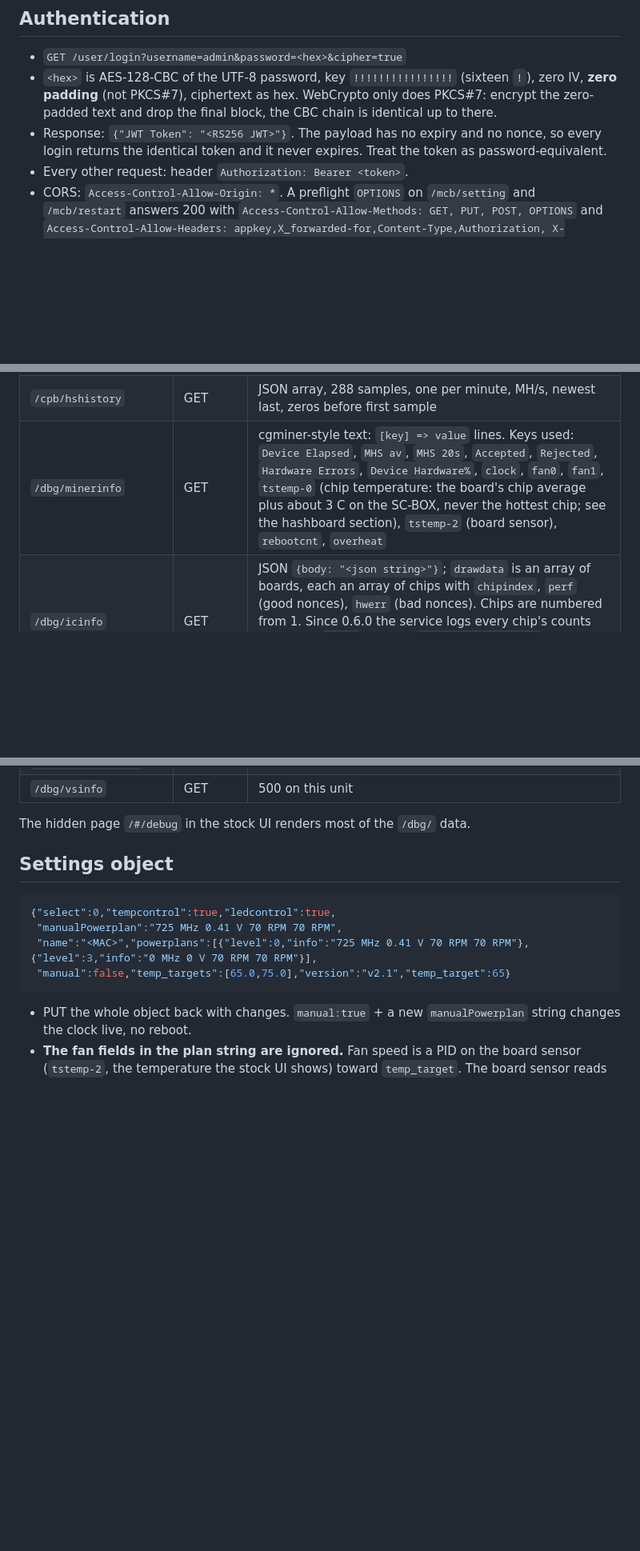
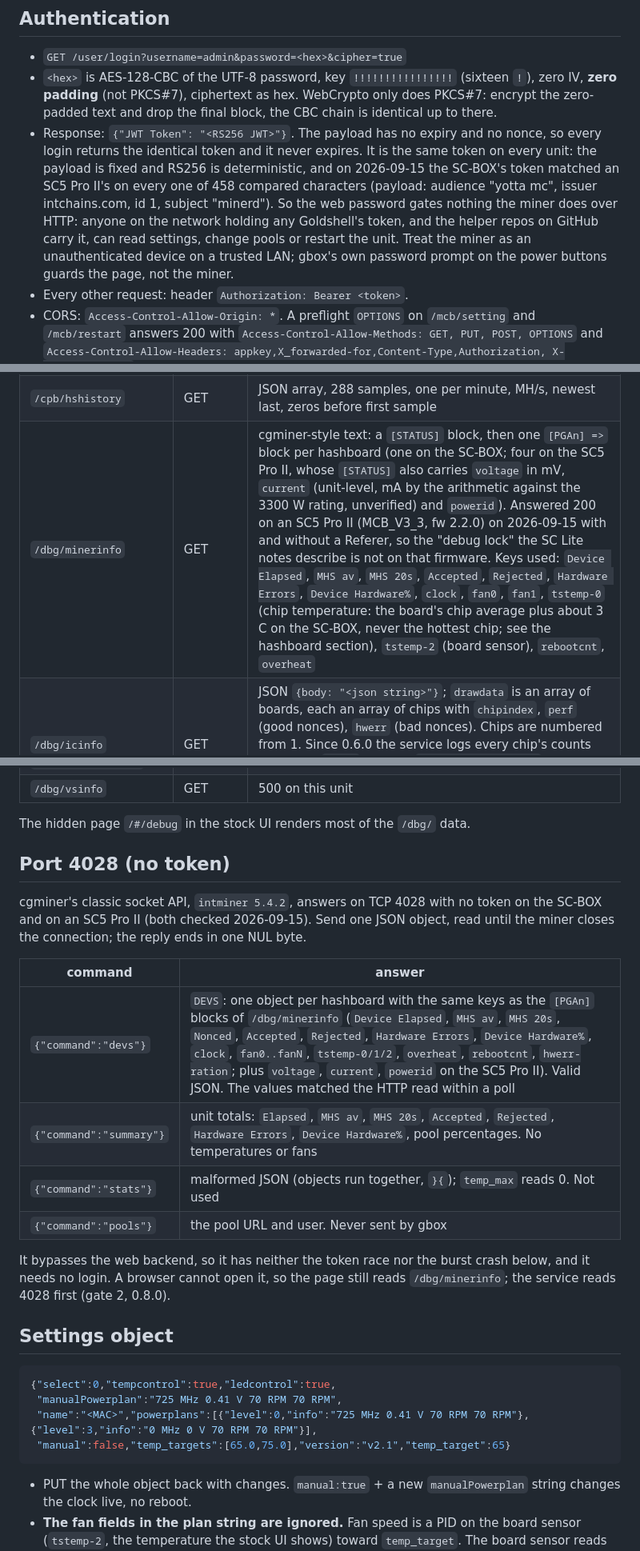
Before and after one commit to crProductGuy/goldshell-box-tools-productguy, a Markdown page: docs/firmware-api.md, 3 parts joined by grey strips. Shown at 80% size. Drawn GitHub-style; blank space fills up the shorter version.

Commit message:
firmware-api: the constant token, PGA blocks and port 4028; evolution log: gate 2 planned a third time
Co-Authored-By: Claude Fable 5.1 <noreply@anthropic.com>

```diff
--- a/docs/firmware-api.md
+++ b/docs/firmware-api.md
@@ -14,7 +14,15 @@ No Goldshell code is reproduced here, only observed behavior.
   block, the CBC chain is identical up to there.
 - Response: `{"JWT Token": "<RS256 JWT>"}`. The payload has no expiry and no
   nonce, so every login returns the identical token and it never expires.
-  Treat the token as password-equivalent.
+  It is the same token on every unit: the payload is fixed and RS256 is
+  deterministic, and on 2026-09-15 the SC-BOX's token matched an SC5 Pro II's
+  on every one of 458 compared characters (payload: audience "yotta mc",
+  issuer intchains.com, id 1, subject "minerd"). So the web password gates
+  nothing the miner does over HTTP: anyone on the network holding any
+  Goldshell's token, and the helper repos on GitHub carry it, can read
+  settings, change pools or restart the unit. Treat the miner as an
+  unauthenticated device on a trusted LAN; gbox's own password prompt on
+  the power buttons guards the page, not the miner.
 - Every other request: header `Authorization: Bearer <token>`.
 - CORS: `Access-Control-Allow-Origin: *`. A preflight `OPTIONS` on
   `/mcb/setting` and `/mcb/restart` answers 200 with
@@ -39,7 +47,7 @@ No Goldshell code is reproduced here, only observed behavior.
 | `/mcb/uploadimage` | POST | firmware upload; never called |
 | `/mcb/tutorial`, `/mcb/resultpool`, `/mcb/wifiresult` | GET | stock UI helpers |
 | `/cpb/hshistory` | GET | JSON array, 288 samples, one per minute, MH/s, newest last, zeros before first sample |
-| `/dbg/minerinfo` | GET | cgminer-style text: `[key] => value` lines. Keys used: `Device Elapsed`, `MHS av`, `MHS 20s`, `Accepted`, `Rejected`, `Hardware Errors`, `Device Hardware%`, `clock`, `fan0`, `fan1`, `tstemp-0` (chip temperature: the board's chip average plus about 3 C on the SC-BOX, never the hottest chip; see the hashboard section), `tstemp-2` (board sensor), `rebootcnt`, `overheat` |
+| `/dbg/minerinfo` | GET | cgminer-style text: a `[STATUS]` block, then one `[PGAn] =>` block per hashboard (one on the SC-BOX; four on the SC5 Pro II, whose `[STATUS]` also carries `voltage` in mV, `current` (unit-level, mA by the arithmetic against the 3300 W rating, unverified) and `powerid`). Answered 200 on an SC5 Pro II (MCB_V3_3, fw 2.2.0) on 2026-09-15 with and without a Referer, so the "debug lock" the SC Lite notes describe is not on that firmware. Keys used: `Device Elapsed`, `MHS av`, `MHS 20s`, `Accepted`, `Rejected`, `Hardware Errors`, `Device Hardware%`, `clock`, `fan0`, `fan1`, `tstemp-0` (chip temperature: the board's chip average plus about 3 C on the SC-BOX, never the hottest chip; see the hashboard section), `tstemp-2` (board sensor), `rebootcnt`, `overheat` |
 | `/dbg/icinfo` | GET | JSON `{body: "<json string>"}`; `drawdata` is an array of boards, each an array of chips with `chipindex`, `perf` (good nonces), `hwerr` (bad nonces). Chips are numbered from 1. Since 0.6.0 the service logs every chip's counts each poll (`chips` column, `board.chip:good/bad`); the counters restart at every board reinit, so per-chip rates are sums of increments |
 | `/dbg/fanctrllog` | GET | fan daemon log, grows to ~1 MB; lines like `Fans Change (fan0: 62 ==> 61) ... reason(t:64.2 acc:0.0 target_temp:65)` |
 | `/dbg/minersyslog` | GET | cgminer log as text, 2 to 3.5 MB and 31k to 51k lines for a day (a 3.47 MB read on 2026-09-15 took 0.8 s). It survives a power cycle. The only place the hottest chip's temperature is reported: one line every 5 s, ` [YYYY-MM-DD HH:MM:SS] C0: Chip Avgtemp 69.000000'C, MaxTemp 79.000000'C` (leading space; `C0` is the chain, and no line anywhere in the log names a chip's temperature, so which chip is hottest is never reported; the miner's clock ran 12 h ahead of local time on this unit, so use its timestamps for ordering only). Also carries the `SCBOX Init sucessed. 16 chips` boot lines and `Write Chip0 Reg 4 Failed`. It repeats the pool user, so it must never be persisted or logged; `gbox serve` reads it every `syslog_interval` seconds (300 by default) and keeps three numbers from it |
@@ -48,6 +56,24 @@ No Goldshell code is reproduced here, only observed behavior.
 | `/dbg/vsinfo` | GET | 500 on this unit |
 
 The hidden page `/#/debug` in the stock UI renders most of the `/dbg/` data.
+
+## Port 4028 (no token)
+
+cgminer's classic socket API, `intminer 5.4.2`, answers on TCP 4028 with no
+token on the SC-BOX and on an SC5 Pro II (both checked 2026-09-15). Send one
+JSON object, read until the miner closes the connection; the reply ends in
+one NUL byte.
+
+| command | answer |
+|---|---|
+| `{"command":"devs"}` | `DEVS`: one object per hashboard with the same keys as the `[PGAn]` blocks of `/dbg/minerinfo` (`Device Elapsed`, `MHS av`, `MHS 20s`, `Nonced`, `Accepted`, `Rejected`, `Hardware Errors`, `Device Hardware%`, `clock`, `fan0..fanN`, `tstemp-0/1/2`, `overheat`, `rebootcnt`, `hwerr-ration`; plus `voltage`, `current`, `powerid` on the SC5 Pro II). Valid JSON. The values matched the HTTP read within a poll |
+| `{"command":"summary"}` | unit totals: `Elapsed`, `MHS av`, `MHS 20s`, `Accepted`, `Rejected`, `Hardware Errors`, `Device Hardware%`, pool percentages. No temperatures or fans |
+| `{"command":"stats"}` | malformed JSON (objects run together, `}{`); `temp_max` reads 0. Not used |
+| `{"command":"pools"}` | the pool URL and user. Never sent by gbox |
+
+It bypasses the web backend, so it has neither the token race nor the burst
+crash below, and it needs no login. A browser cannot open it, so the page
+still reads `/dbg/minerinfo`; the service reads 4028 first (gate 2, 0.8.0).
 
 ## Settings object
 
```
Also changed, not shown: goldshell-box-tools-productguy-EVOLUTION.md (+37 -0 lines).
